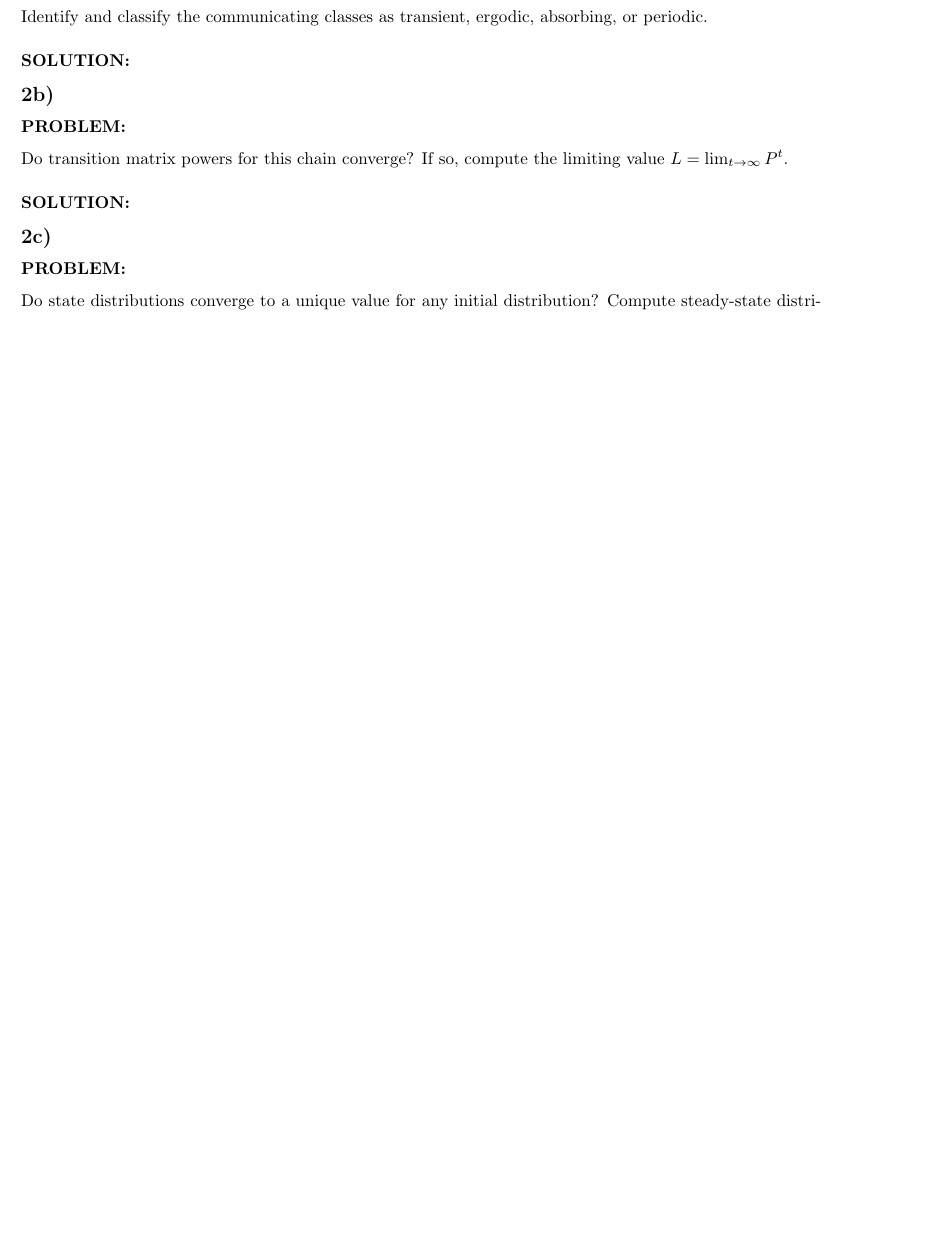
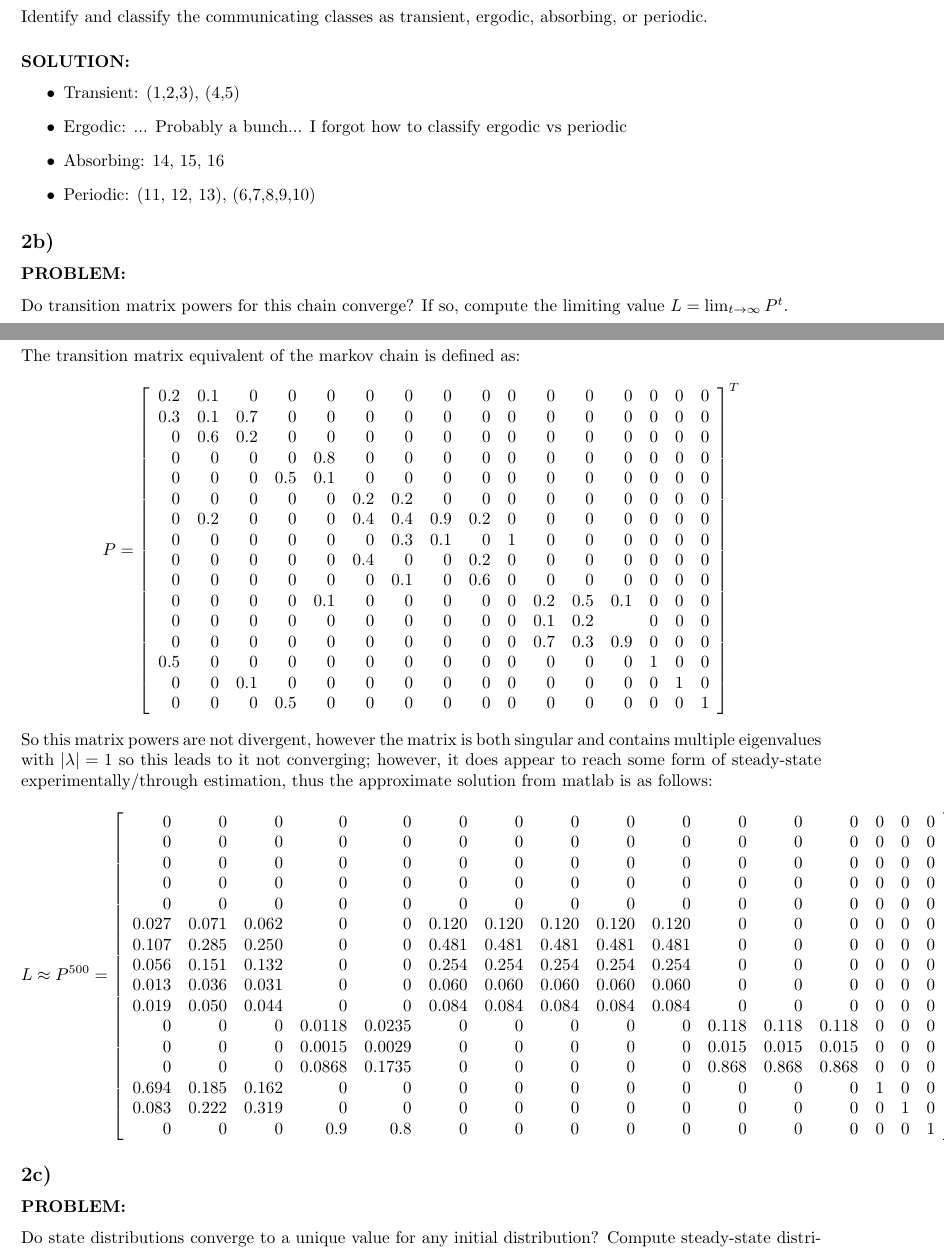
Before and after one commit to jonaswagner2826/MECH6326, a LaTeX problem sheet (Homework/HW3/MECH6326-HW3.tex): part of page 4 of 14 before the commit and two parts of pages 4 and 5 of 20 after it, the two joined at a grey line, cut so that both start at the same text, the shorter picture padded with empty space. Compiled offline with pdfLaTeX.

Commit message:
HW3: Finished and Submitted

```diff
--- a/Homework/HW3/MECH6326-HW3.tex
+++ b/Homework/HW3/MECH6326-HW3.tex
@@ -152,3 +150,9 @@ Consider the following Markov Chain transition graph (self-loops are not shown a
 \Problem
 Identify and classify the communicating classes as transient, ergodic, absorbing, or periodic.
 \Solution
+\begin{itemize}
+    \item Transient: (1,2,3), (4,5)
+    \item Ergodic: ... Probably a bunch... I forgot how to classify ergodic vs periodic
+    \item Absorbing: 14, 15, 16
+    \item Periodic: (11, 12, 13), (6,7,8,9,10)
+\end{itemize}
@@ -159,8 +162,49 @@ Identify and classify the communicating classes as transient, ergodic, absorbing
 \Problem
 Do transition matrix powers for this chain converge? If so, compute the limiting value $L = \lim_{t \to \infty} P^t$.
 \Solution
+The transition matrix equivalent of the markov chain is defined as:
+\[
+    P = \left[ \begin{array}{rrrrrrrrrrrrrrrr}
+    0.2 & 0.1 & 0   & 0   & 0   & 0   & 0   & 0   & 0   & 0 & 0   & 0   & 0   & 0 & 0 & 0 \\
+    0.3 & 0.1 & 0.7 & 0   & 0   & 0   & 0   & 0   & 0   & 0 & 0   & 0   & 0   & 0 & 0 & 0 \\
+    0   & 0.6 & 0.2 & 0   & 0   & 0   & 0   & 0   & 0   & 0 & 0   & 0   & 0   & 0 & 0 & 0 \\
+    0   & 0   & 0   & 0   & 0.8 & 0   & 0   & 0   & 0   & 0 & 0   & 0   & 0   & 0 & 0 & 0 \\
+    0   & 0   & 0   & 0.5 & 0.1 & 0   & 0   & 0   & 0   & 0 & 0   & 0   & 0   & 0 & 0 & 0 \\
+    0   & 0   & 0   & 0   & 0   & 0.2 & 0.2 & 0   & 0   & 0 & 0   & 0   & 0   & 0 & 0 & 0 \\
+    0   & 0.2 & 0   & 0   & 0   & 0.4 & 0.4 & 0.9 & 0.2 & 0 & 0   & 0   & 0   & 0 & 0 & 0 \\
+    0   & 0   & 0   & 0   & 0   & 0   & 0.3 & 0.1 & 0   & 1 & 0   & 0   & 0   & 0 & 0 & 0 \\
+    0   & 0   & 0   & 0   & 0   & 0.4 & 0   & 0   & 0.2 & 0 & 0   & 0   & 0   & 0 & 0 & 0 \\
+    0   & 0   & 0   & 0   & 0   & 0   & 0.1 & 0   & 0.6 & 0 & 0   & 0   & 0   & 0 & 0 & 0 \\
+    0   & 0   & 0   & 0   & 0.1 & 0   & 0   & 0   & 0   & 0 & 0.2 & 0.5 & 0.1 & 0 & 0 & 0 \\
+    0   & 0   & 0   & 0   & 0   & 0   & 0   & 0   & 0   & 0 & 0.1 & 0.2 &     & 0 & 0 & 0 \\
+    0   & 0   & 0   & 0   & 0   & 0   & 0   & 0   & 0   & 0 & 0.7 & 0.3 & 0.9 & 0 & 0 & 0 \\
+    0.5 & 0   & 0   & 0   & 0   & 0   & 0   & 0   & 0   & 0 & 0   & 0   & 0   & 1 & 0 & 0 \\
+    0   & 0   & 0.1 & 0   & 0   & 0   & 0   & 0   & 0   & 0 & 0   & 0   & 0   & 0 & 1 & 0 \\
+    0   & 0   & 0   & 0.5 & 0   & 0   & 0   & 0   & 0   & 0 & 0   & 0   & 0   & 0 & 0 & 1
+    \end{array}\right]^T
+\]
 
-
+So this matrix powers are not divergent, however the matrix is both singular and contains multiple eigenvalues with $\abs{\lambda} = 1$ so this leads to it not converging; however, it does appear to reach some form of steady-state experimentally/through estimation, thus the approximate solution from matlab is as follows:
+\[
+    L \approx P^{500} = \left[ \begin{array}{rrrrrrrrrrrrrrrr}
+    0     & 0     & 0     & 0      & 0      & 0     & 0     & 0     & 0     & 0     & 0     & 0     & 0     & 0 & 0 & 0 \\
+    0     & 0     & 0     & 0      & 0      & 0     & 0     & 0     & 0     & 0     & 0     & 0     & 0     & 0 & 0 & 0 \\
+    0     & 0     & 0     & 0      & 0      & 0     & 0     & 0     & 0     & 0     & 0     & 0     & 0     & 0 & 0 & 0 \\
+    0     & 0     & 0     & 0      & 0      & 0     & 0     & 0     & 0     & 0     & 0     & 0     & 0     & 0 & 0 & 0 \\
+    0     & 0     & 0     & 0      & 0      & 0     & 0     & 0     & 0     & 0     & 0     & 0     & 0     & 0 & 0 & 0 \\
+    0.027 & 0.071 & 0.062 & 0      & 0      & 0.120 & 0.120 & 0.120 & 0.120 & 0.120 & 0     & 0     & 0     & 0 & 0 & 0 \\
+    0.107 & 0.285 & 0.250 & 0      & 0      & 0.481 & 0.481 & 0.481 & 0.481 & 0.481 & 0     & 0     & 0     & 0 & 0 & 0 \\
+    0.056 & 0.151 & 0.132 & 0      & 0      & 0.254 & 0.254 & 0.254 & 0.254 & 0.254 & 0     & 0     & 0     & 0 & 0 & 0 \\
+    0.013 & 0.036 & 0.031 & 0      & 0      & 0.060 & 0.060 & 0.060 & 0.060 & 0.060 & 0     & 0     & 0     & 0 & 0 & 0 \\
+    0.019 & 0.050 & 0.044 & 0      & 0      & 0.084 & 0.084 & 0.084 & 0.084 & 0.084 & 0     & 0     & 0     & 0 & 0 & 0 \\
+    0     & 0     & 0     & 0.0118 & 0.0235 & 0     & 0     & 0     & 0     & 0     & 0.118 & 0.118 & 0.118 & 0 & 0 & 0 \\
+    0     & 0     & 0     & 0.0015 & 0.0029 & 0     & 0     & 0     & 0     & 0     & 0.015 & 0.015 & 0.015 & 0 & 0 & 0 \\
+    0     & 0     & 0     & 0.0868 & 0.1735 & 0     & 0     & 0     & 0     & 0     & 0.868 & 0.868 & 0.868 & 0 & 0 & 0 \\
+    0.694 & 0.185 & 0.162 & 0      & 0      & 0     & 0     & 0     & 0     & 0     & 0     & 0     & 0     & 1 & 0 & 0 \\
+    0.083 & 0.222 & 0.319 & 0      & 0      & 0     & 0     & 0     & 0     & 0     & 0     & 0     & 0     & 0 & 1 & 0 \\
+    0     & 0     & 0     & 0.9    & 0.8    & 0     & 0     & 0     & 0     & 0     & 0     & 0     & 0     & 0 & 0 & 1
+    \end{array}\right]^T
+\]
 
 \subsection{}
 \Problem
```
Also changed, not shown: Homework/HW3/MECH6326-HW3.pdf, Homework/HW3/MECH6326_HW3.pdf, Homework/HW3/MECH6326_HW3_pblm1_evolution.pdf (added), Homework/HW3/figs/pblm4a.png, Homework/HW3/figs/pblm4b.png, Homework/HW3/MECH6326-HW3.tex (78 more changed lines), 2 other files.
